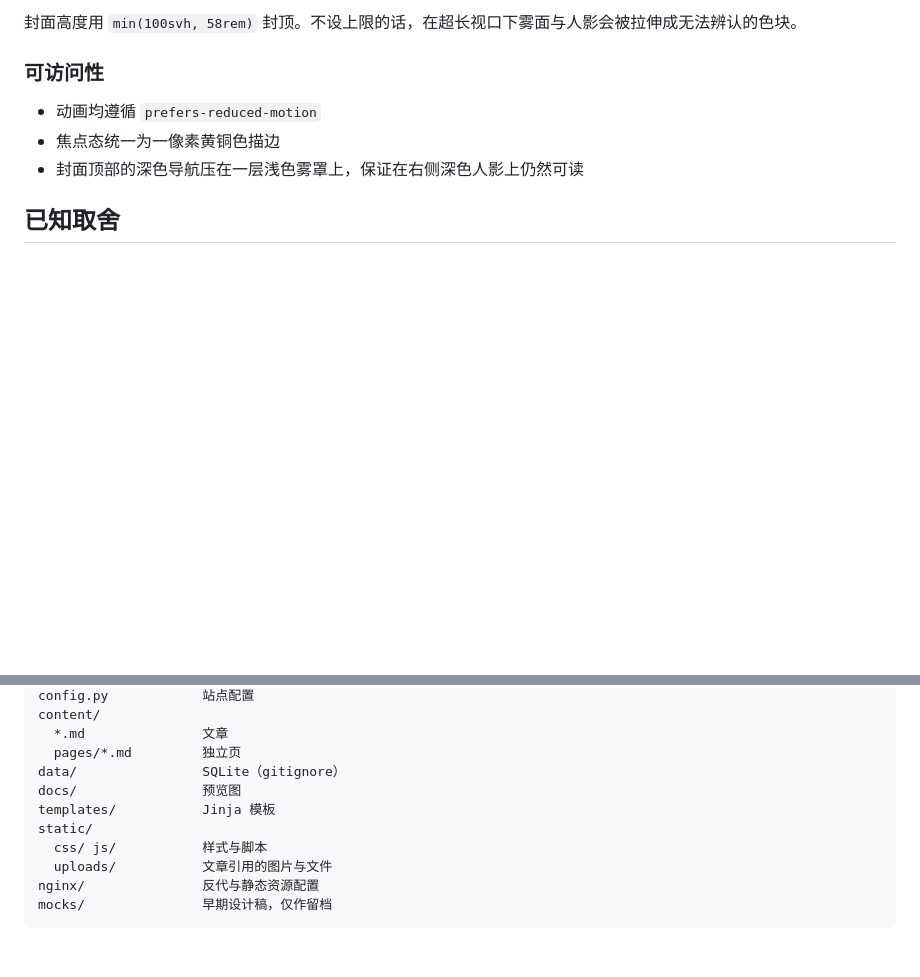
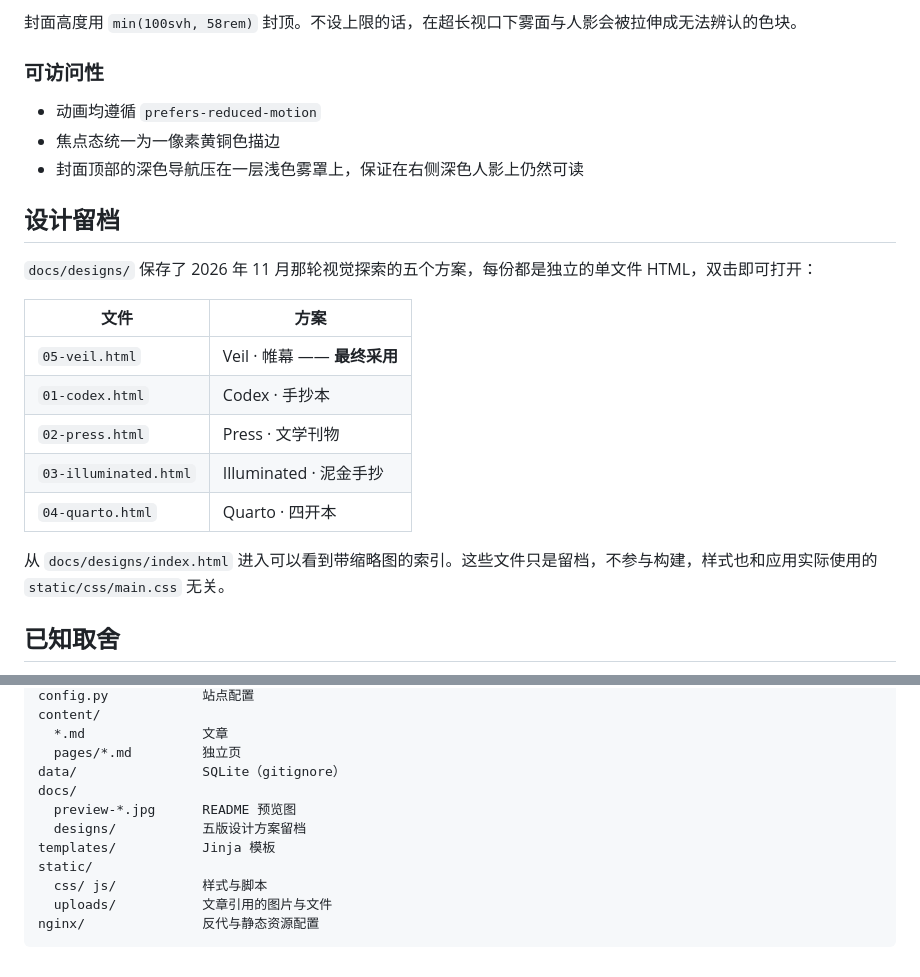
Before and after one commit to rainbowist77/borelo, a Markdown page: README.md, 2 parts joined by grey strips. Rendered like a GitHub page; blank space fills up the shorter version.

````diff
--- a/README.md
+++ b/README.md
@@ -226,6 +226,20 @@ content/pages/about.md
 - 焦点态统一为一像素黄铜色描边
 - 封面顶部的深色导航压在一层浅色雾罩上，保证在右侧深色人影上仍然可读
 
+## 设计留档
+
+`docs/designs/` 保存了 2026 年 11 月那轮视觉探索的五个方案，每份都是独立的单文件 HTML，双击即可打开：
+
+| 文件 | 方案 |
+|---|---|
+| `05-veil.html` | Veil · 帷幕 —— **最终采用** |
+| `01-codex.html` | Codex · 手抄本 |
+| `02-press.html` | Press · 文学刊物 |
+| `03-illuminated.html` | Illuminated · 泥金手抄 |
+| `04-quarto.html` | Quarto · 四开本 |
+
+从 `docs/designs/index.html` 进入可以看到带缩略图的索引。这些文件只是留档，不参与构建，样式也和应用实际使用的 `static/css/main.css` 无关。
+
 ## 已知取舍
 
 - **`/feed.atom` 的 Jinja 自动转义是关闭的**（Flask 只对 `.html/.htm/.xml/.xhtml/.svg` 自动开启）。模板里每个变量都显式写了 `| e`，改动该文件时务必保持。漏一个，标题里的 `&` 或 `<` 就会产出非法 XML。
@@ -257,11 +271,12 @@ content/
   *.md               文章
   pages/*.md         独立页
 data/                SQLite（gitignore）
-docs/                预览图
+docs/
+  preview-*.jpg      README 预览图
+  designs/           五版设计方案留档
 templates/           Jinja 模板
 static/
   css/ js/           样式与脚本
   uploads/           文章引用的图片与文件
 nginx/               反代与静态资源配置
-mocks/               早期设计稿，仅作留档
 ```
````
Also changed, not shown: docs/designs/thumb-01-codex.jpg (added), docs/designs/thumb-02-press.jpg (added), docs/designs/thumb-03-illuminated.jpg (added), docs/designs/thumb-04-quarto.jpg (added), docs/designs/thumb-05-veil.jpg (added), 10 other files.
